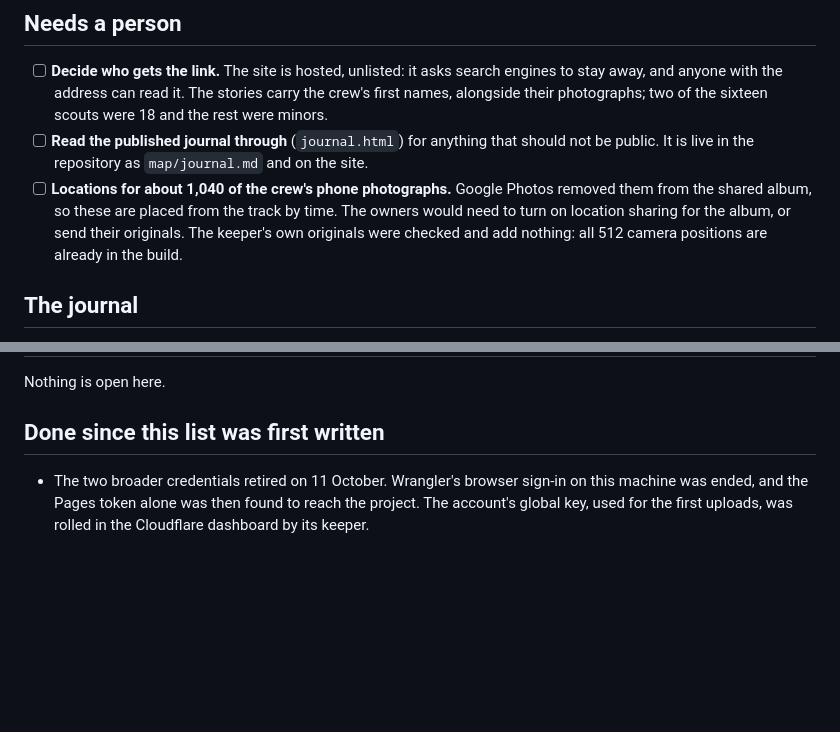
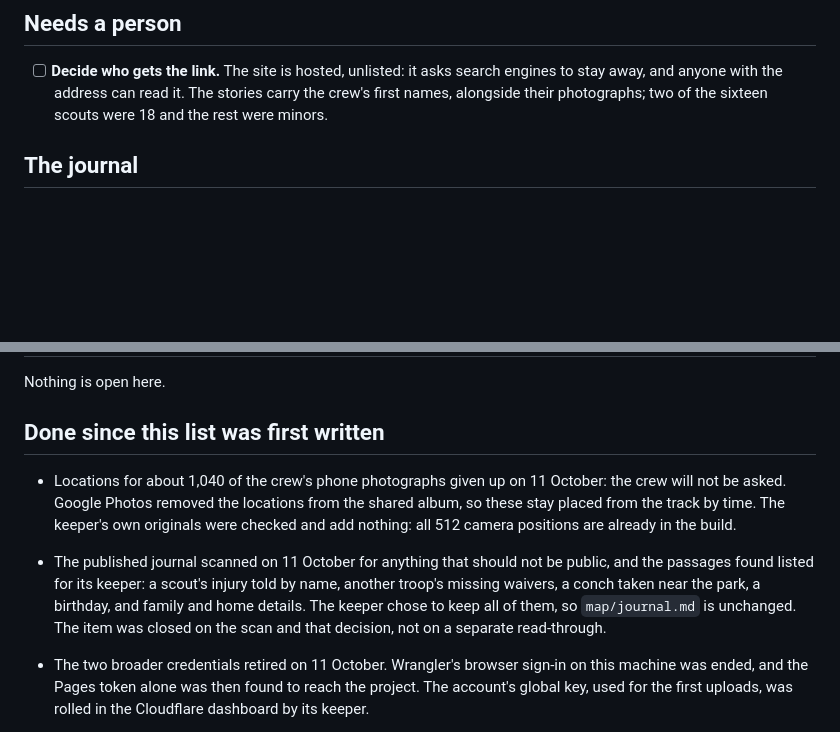
Before and after one commit to sjbowden/2024-Bahamas-Seabase-Map, a Markdown page: docs/open-items.md, 2 parts joined by grey strips. GitHub-like rendering; blank space fills up the shorter version.

Commit message:
Close the journal read-through and the phone-photograph locations
The journal was scanned and its keeper chose to keep every passage found;
the crew will not be asked for locations.

Co-Authored-By: Claude Opus 5.5 <noreply@anthropic.com>
Claude-Session: https://claude.ai/code/session_016UnQTaec7qQhHH3Knn9Vnc

```diff
--- a/docs/open-items.md
+++ b/docs/open-items.md
@@ -9,14 +9,6 @@ Everything built so far is committed and the site is hosted; these are loose end
   engines to stay away, and anyone with the address can read it. The stories
   carry the crew's first names, alongside their photographs; two of the sixteen
   scouts were 18 and the rest were minors.
-- [ ] **Read the published journal through** (`journal.html`) for anything that
-  should not be public. It is live in the repository as `map/journal.md` and on
-  the site.
-- [ ] **Locations for about 1,040 of the crew's phone photographs.** Google
-  Photos removed them from the shared album, so these are placed from the
-  track by time. The owners would need to turn on location sharing for the
-  album, or send their originals. The keeper's own originals were checked
-  and add nothing: all 512 camera positions are already in the build.
 
 ## The journal
 
@@ -73,6 +65,17 @@ Nothing is open here.
 
 ## Done since this list was first written
 
+- Locations for about 1,040 of the crew's phone photographs given up on
+  11 October: the crew will not be asked. Google Photos removed the locations
+  from the shared album, so these stay placed from the track by time. The
+  keeper's own originals were checked and add nothing: all 512 camera
+  positions are already in the build.
+- The published journal scanned on 11 October for anything that should not be
+  public, and the passages found listed for its keeper: a scout's injury told
+  by name, another troop's missing waivers, a conch taken near the park, a
+  birthday, and family and home details. The keeper chose to keep all of
+  them, so `map/journal.md` is unchanged. The item was closed on the scan
+  and that decision, not on a separate read-through.
 - The two broader credentials retired on 11 October. Wrangler's browser sign-in
   on this machine was ended, and the Pages token alone was then found to reach
   the project. The account's global key, used for the first uploads, was rolled
```
